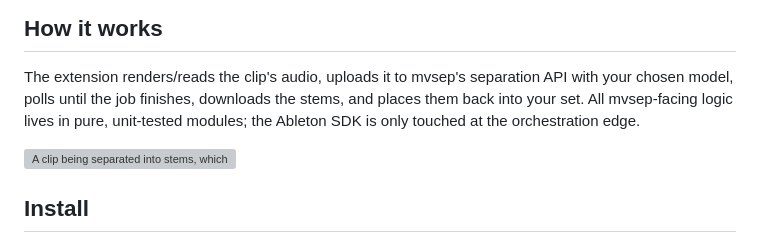
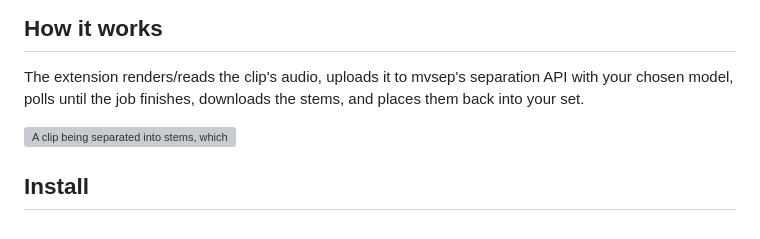
Before and after one commit to madisonrickert/ablevsep, a Markdown page: README.md, the part around the change. Drawn GitHub-style; grey boxes are pictures that could not be loaded.

Commit message:
Simplify README by removing unnecessary details
Removed redundant explanation about mvsep-facing logic.

```diff
--- a/README.md
+++ b/README.md
@@ -22,8 +22,7 @@ catalog (126+ models) instead of one fixed algorithm.
 
 The extension renders/reads the clip's audio, uploads it to mvsep's separation API with
 your chosen model, polls until the job finishes, downloads the stems, and places them back
-into your set. All mvsep-facing logic lives in pure, unit-tested modules; the Ableton SDK
-is only touched at the orchestration edge.
+into your set.
 
 ![A clip being separated into stems, which arrive as new color-coded tracks in the arrangement (2× speed)](docs/demo.gif)
 
```
